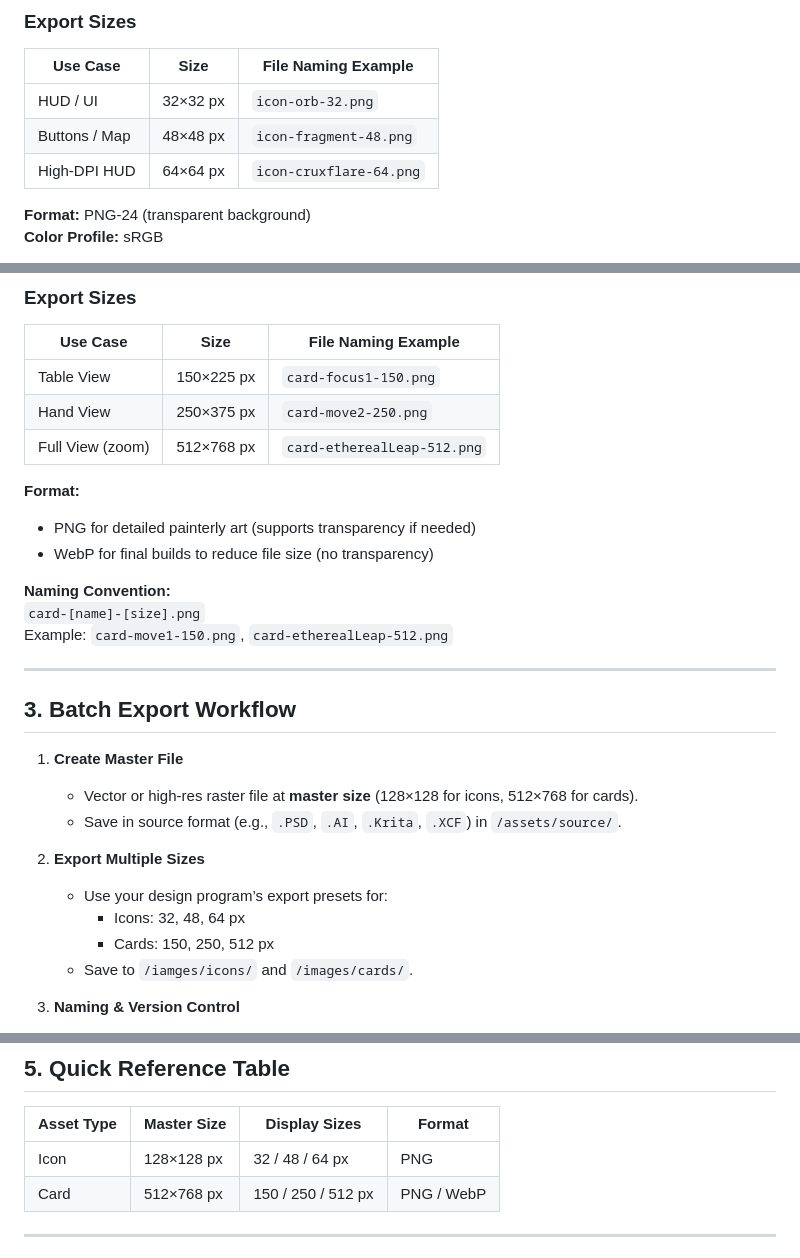
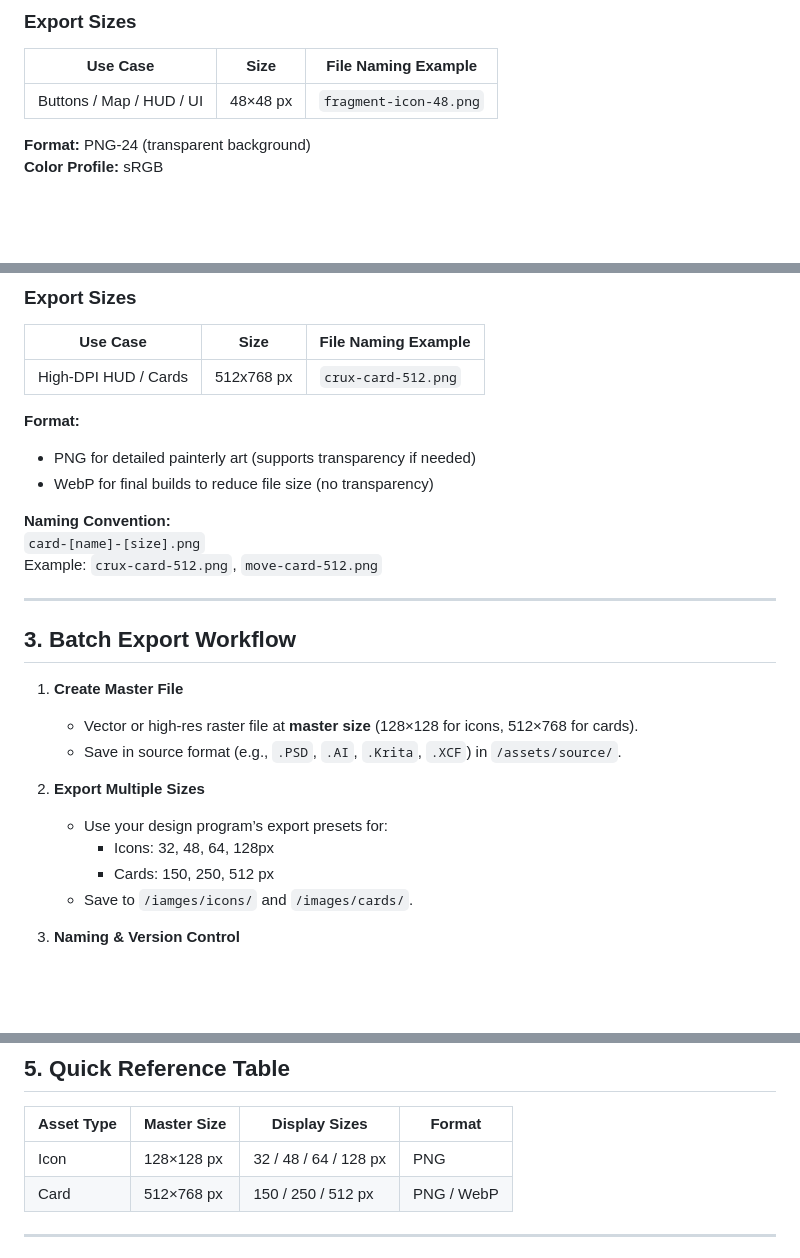
Before and after one commit to WatcherAtTheThreshold/shadows-of-the-deck, a Markdown page: docs/image-export.md, 3 parts joined by grey strips. Drawn GitHub-style; blank space fills up the shorter version.

```diff
--- a/docs/image-export.md
+++ b/docs/image-export.md
@@ -18,9 +18,8 @@ Icons are small, single-symbol graphics used in:
 ### **Export Sizes**
 | Use Case | Size | File Naming Example |
 |----------|------|---------------------|
-| HUD / UI | 32×32 px | `icon-orb-32.png` |
-| Buttons / Map | 48×48 px | `icon-fragment-48.png` |
-| High-DPI HUD | 64×64 px | `icon-cruxflare-64.png` |
+| Buttons / Map / HUD / UI | 48×48 px | `fragment-icon-48.png` |
+
 
 **Format:** PNG-24 (transparent background)
 **Color Profile:** sRGB
@@ -43,9 +42,7 @@ Cards are rectangular, full-graphic assets with or without text overlays.
 ### **Export Sizes**
 | Use Case | Size | File Naming Example |
 |----------|------|---------------------|
-| Table View | 150×225 px | `card-focus1-150.png` |
-| Hand View | 250×375 px | `card-move2-250.png` |
-| Full View (zoom) | 512×768 px | `card-etherealLeap-512.png` |
+| High-DPI HUD / Cards | 512x768 px | `crux-card-512.png` |
 
 **Format:**
 - PNG for detailed painterly art (supports transparency if needed)
@@ -53,7 +50,7 @@ Cards are rectangular, full-graphic assets with or without text overlays.
 
 **Naming Convention:**
 `card-[name]-[size].png`
-Example: `card-move1-150.png`, `card-etherealLeap-512.png`
+Example: `crux-card-512.png`, `move-card-512.png`
 
 ---
 
@@ -64,7 +61,7 @@ Example: `card-move1-150.png`, `card-etherealLeap-512.png`
 
 2. **Export Multiple Sizes**
    - Use your design program’s export presets for:
-     - Icons: 32, 48, 64 px
+     - Icons: 32, 48, 64, 128px
      - Cards: 150, 250, 512 px
    - Save to `/iamges/icons/` and `/images/cards/`.
 
@@ -91,7 +88,7 @@ Example: `card-move1-150.png`, `card-etherealLeap-512.png`
 
 | Asset Type | Master Size | Display Sizes | Format |
 |------------|-------------|---------------|--------|
-| Icon | 128×128 px | 32 / 48 / 64 px | PNG |
+| Icon | 128×128 px | 32 / 48 / 64 / 128 px | PNG |
 | Card | 512×768 px | 150 / 250 / 512 px | PNG / WebP |
 
 ---
```
